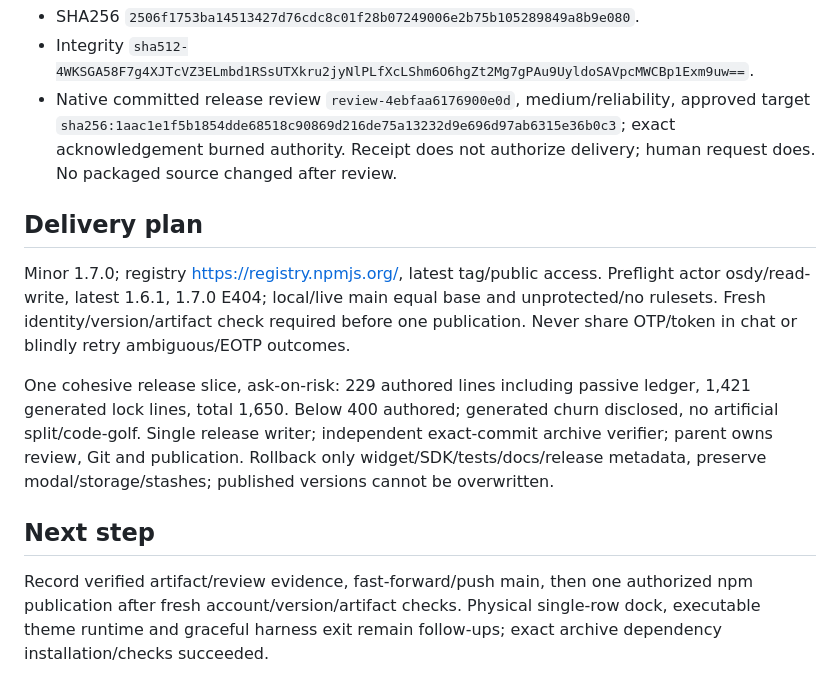
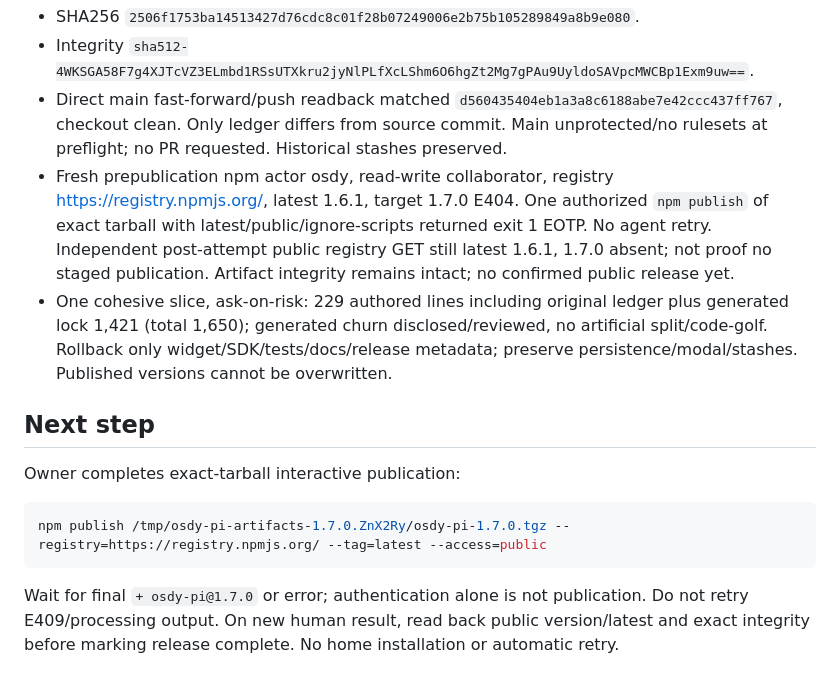
Before and after one commit to OsdyOrtiz/Osdy-Pi, a Markdown page: odd/tasks/todo-collapse-three.md, the part around one of its changes. Drawn GitHub-style.

````diff
--- a/odd/tasks/todo-collapse-three.md
+++ b/odd/tasks/todo-collapse-three.md
@@ -23,11 +21,12 @@ Three-row default preview, fullscreen primary header click expands/collapses, lo
 - SHA256 `2506f1753ba14513427d76cdc8c01f28b07249006e2b75b105289849a8b9e080`.
 - Integrity `sha512-4WKSGA58F7g4XJTcVZ3ELmbd1RSsUTXkru2jyNlPLfXcLShm6O6hgZt2Mg7gPAu9UyldoSAVpcMWCBp1Exm9uw==`.
-- Native committed release review `review-4ebfaa6176900e0d`, medium/reliability, approved target `sha256:1aac1e1f5b1854dde68518c90869d216de75a13232d9e696d97ab6315e36b0c3`; exact acknowledgement burned authority. Receipt does not authorize delivery; human request does. No packaged source changed after review.
-
-## Delivery plan
-Minor 1.7.0; registry https://registry.npmjs.org/, latest tag/public access. Preflight actor osdy/read-write, latest 1.6.1, 1.7.0 E404; local/live main equal base and unprotected/no rulesets. Fresh identity/version/artifact check required before one publication. Never share OTP/token in chat or blindly retry ambiguous/EOTP outcomes.
-
-One cohesive release slice, ask-on-risk: 229 authored lines including passive ledger, 1,421 generated lock lines, total 1,650. Below 400 authored; generated churn disclosed, no artificial split/code-golf. Single release writer; independent exact-commit archive verifier; parent owns review, Git and publication. Rollback only widget/SDK/tests/docs/release metadata, preserve modal/storage/stashes; published versions cannot be overwritten.
+- Direct main fast-forward/push readback matched `d560435404eb1a3a8c6188abe7e42ccc437ff767`, checkout clean. Only ledger differs from source commit. Main unprotected/no rulesets at preflight; no PR requested. Historical stashes preserved.
+- Fresh prepublication npm actor osdy, read-write collaborator, registry https://registry.npmjs.org/, latest 1.6.1, target 1.7.0 E404. One authorized `npm publish` of exact tarball with latest/public/ignore-scripts returned exit 1 EOTP. No agent retry. Independent post-attempt public registry GET still latest 1.6.1, 1.7.0 absent; not proof no staged publication. Artifact integrity remains intact; no confirmed public release yet.
+- One cohesive slice, ask-on-risk: 229 authored lines including original ledger plus generated lock 1,421 (total 1,650); generated churn disclosed/reviewed, no artificial split/code-golf. Rollback only widget/SDK/tests/docs/release metadata; preserve persistence/modal/stashes. Published versions cannot be overwritten.
 
 ## Next step
-Record verified artifact/review evidence, fast-forward/push main, then one authorized npm publication after fresh account/version/artifact checks. Physical single-row dock, executable theme runtime and graceful harness exit remain follow-ups; exact archive dependency installation/checks succeeded.
+Owner completes exact-tarball interactive publication:
+```bash
+npm publish /tmp/osdy-pi-artifacts-1.7.0.ZnX2Ry/osdy-pi-1.7.0.tgz --registry=https://registry.npmjs.org/ --tag=latest --access=public
+```
+Wait for final `+ osdy-pi@1.7.0` or error; authentication alone is not publication. Do not retry E409/processing output. On new human result, read back public version/latest and exact integrity before marking release complete. No home installation or automatic retry.
````
Also changed, not shown: other parts of odd/tasks/todo-collapse-three.md (+12 -14 lines).
